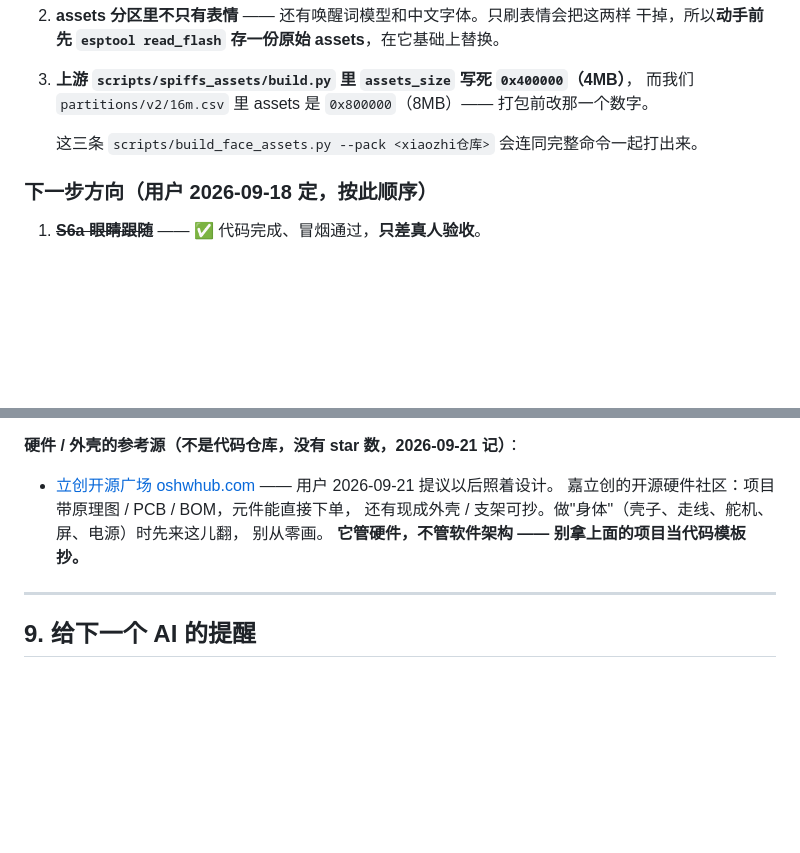
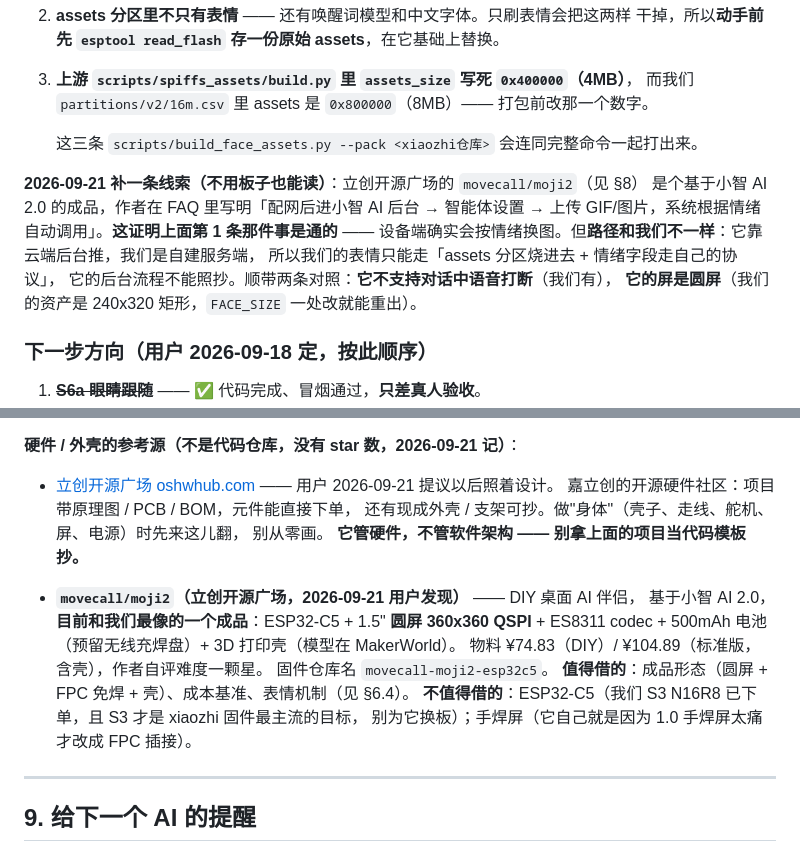
Before and after one commit to xiaoxiaoyu66/xiaoyu-robot, a Markdown page: HANDOFF.md, 2 parts joined by grey strips. Drawn GitHub-style; blank space fills up the shorter version.

Commit message:
docs: 记下 movecall/moji2（基于小智AI 2.0 的成品）—— 借鉴点与不借鉴点
用户 2026-09-21 发来这个项目问有没有可借鉴的。

记两条（纯文档，测试 652 不变）：
- HANDOFF.md §8 硬件参考源 —— 成品形态/成本基准，以及明确不换 ESP32-C5、不手焊屏
- HANDOFF.md §6.4 表情产线 —— 作者 FAQ 证实「设备端按情绪换图」是通的，
  但它靠云端后台上传，我们是自建服务端，路径不能照抄

```diff
--- a/HANDOFF.md
+++ b/HANDOFF.md
@@ -1312,6 +1312,14 @@ closed`，事件驱动（device_hello / audio_frame / text_message / closed）
 
    这三条 `scripts/build_face_assets.py --pack <xiaozhi仓库>` 会连同完整命令一起打出来。
 
+**2026-09-21 补一条线索（不用板子也能读）**：立创开源广场的 `movecall/moji2`（见 §8）
+是个基于小智 AI 2.0 的成品，作者在 FAQ 里写明「配网后进小智 AI 后台 → 智能体设置 →
+上传 GIF/图片，系统根据情绪自动调用」。**这证明上面第 1 条那件事是通的** ——
+设备端确实会按情绪换图。但**路径和我们不一样**：它靠云端后台推，我们是自建服务端，
+所以我们的表情只能走「assets 分区烧进去 + 情绪字段走自己的协议」，
+它的后台流程不能照抄。顺带两条对照：**它不支持对话中语音打断**（我们有），
+**它的屏是圆屏**（我们的资产是 240x320 矩形，`FACE_SIZE` 一处改就能重出）。
+
 ### 下一步方向（用户 2026-09-18 定，按此顺序）
 
 1. ~~**S6a 眼睛跟随**~~ —— ✅ 代码完成、冒烟通过，**只差真人验收**。
@@ -1404,6 +1412,15 @@ closed`，事件驱动（device_hello / audio_frame / text_message / closed）
   别从零画。
   **它管硬件，不管软件架构 —— 别拿上面的项目当代码模板抄。**
 
+- **`movecall/moji2`（立创开源广场，2026-09-21 用户发现）** —— DIY 桌面 AI 伴侣，
+  基于小智 AI 2.0，**目前和我们最像的一个成品**：ESP32-C5 + 1.5" **圆屏 360x360 QSPI** +
+  ES8311 codec + 500mAh 电池（预留无线充焊盘）+ 3D 打印壳（模型在 MakerWorld）。
+  物料 ¥74.83（DIY）/ ¥104.89（标准版，含壳），作者自评难度一颗星。
+  固件仓库名 `movecall-moji2-esp32c5`。
+  **值得借的**：成品形态（圆屏 + FPC 免焊 + 壳）、成本基准、表情机制（见 §6.4）。
+  **不值得借的**：ESP32-C5（我们 S3 N16R8 已下单，且 S3 才是 xiaozhi 固件最主流的目标，
+  别为它换板）；手焊屏（它自己就是因为 1.0 手焊屏太痛才改成 FPC 插接）。
+
 ---
 
 ## 9. 给下一个 AI 的提醒
```
